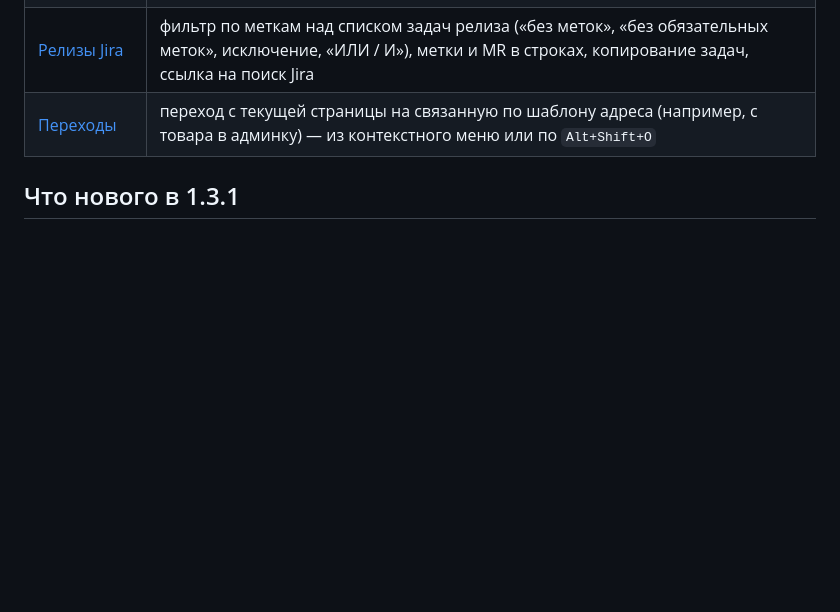
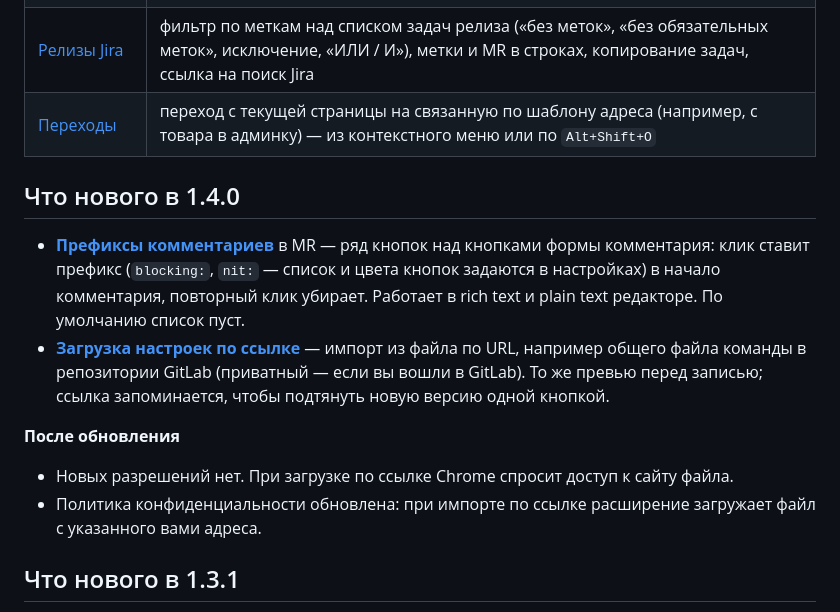
Before and after one commit to aidanbek/dev-helper-chrome-extension, a Markdown page: README.md, the part around the change. Drawn GitHub-style; blank space fills up the shorter version.

Commit message:
docs: update README and store listing for 1.4.0

```diff
--- a/README.md
+++ b/README.md
@@ -9,6 +9,20 @@ Chrome-расширение (Manifest V3) — набор небольших по
 | [Задачи Jira](#фича-задачи-jira) | блок в задаче: «Залить на stage» — MR из задачи и форма MR на stage; «Pipeline ветки» — последний pipeline ветки MR для preview |
 | [Релизы Jira](#фича-релизы-jira) | фильтр по меткам над списком задач релиза («без меток», «без обязательных меток», исключение, «ИЛИ / И»), метки и MR в строках, копирование задач, ссылка на поиск Jira |
 | [Переходы](#фича-переходы) | переход с текущей страницы на связанную по шаблону адреса (например, с товара в админку) — из контекстного меню или по `Alt+Shift+O` |
+
+## Что нового в 1.4.0
+
+- **[Префиксы комментариев](#префиксы-комментариев)** в MR — ряд кнопок над кнопками формы комментария:
+  клик ставит префикс (`blocking:`, `nit:` — список и цвета кнопок задаются в настройках) в начало комментария,
+  повторный клик убирает. Работает в rich text и plain text редакторе. По умолчанию список пуст.
+- **[Загрузка настроек по ссылке](#импорт-и-экспорт-настроек)** — импорт из файла по URL, например общего файла
+  команды в репозитории GitLab (приватный — если вы вошли в GitLab). То же превью перед записью;
+  ссылка запоминается, чтобы подтянуть новую версию одной кнопкой.
+
+**После обновления**
+
+- Новых разрешений нет. При загрузке по ссылке Chrome спросит доступ к сайту файла.
+- Политика конфиденциальности обновлена: при импорте по ссылке расширение загружает файл с указанного вами адреса.
 
 ## Что нового в 1.3.1
 
```
Also changed, not shown: store/listing.md (+29 -4 lines).
